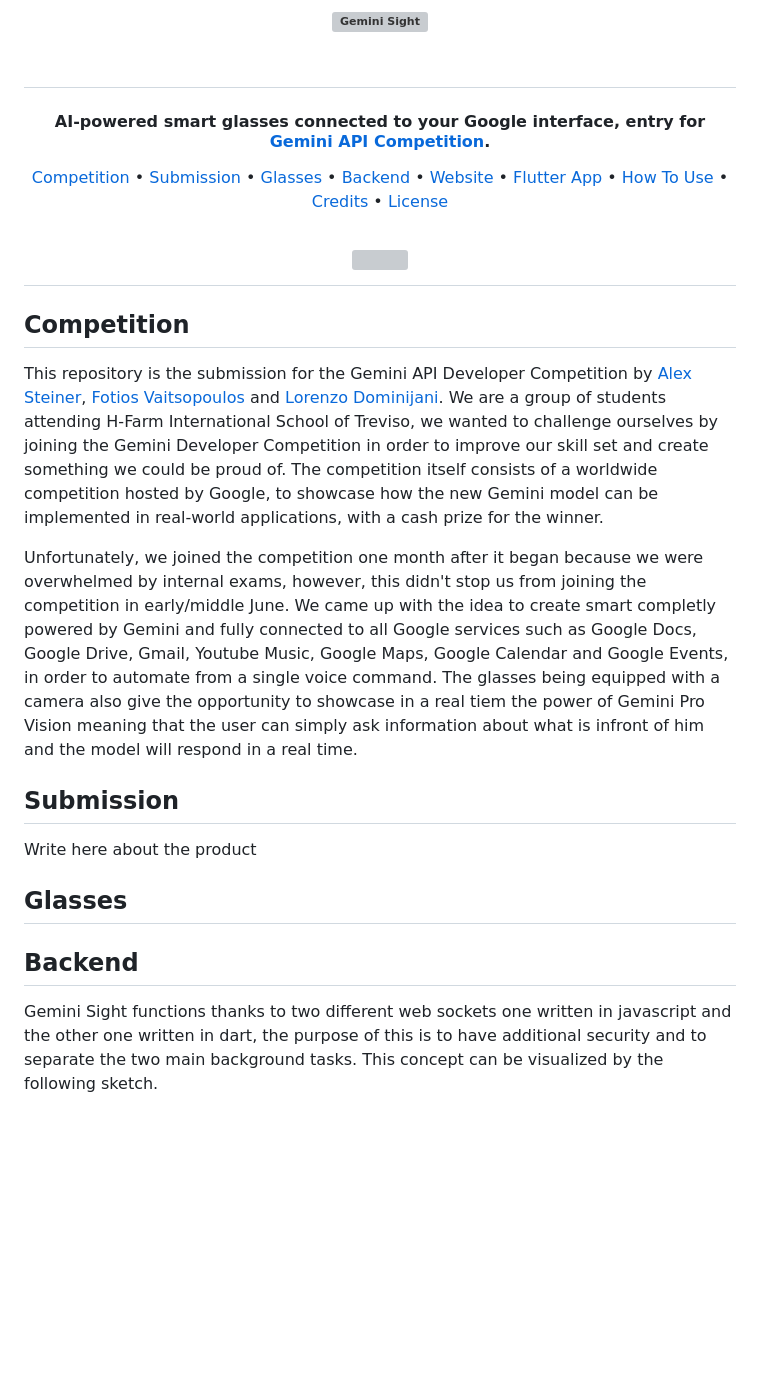
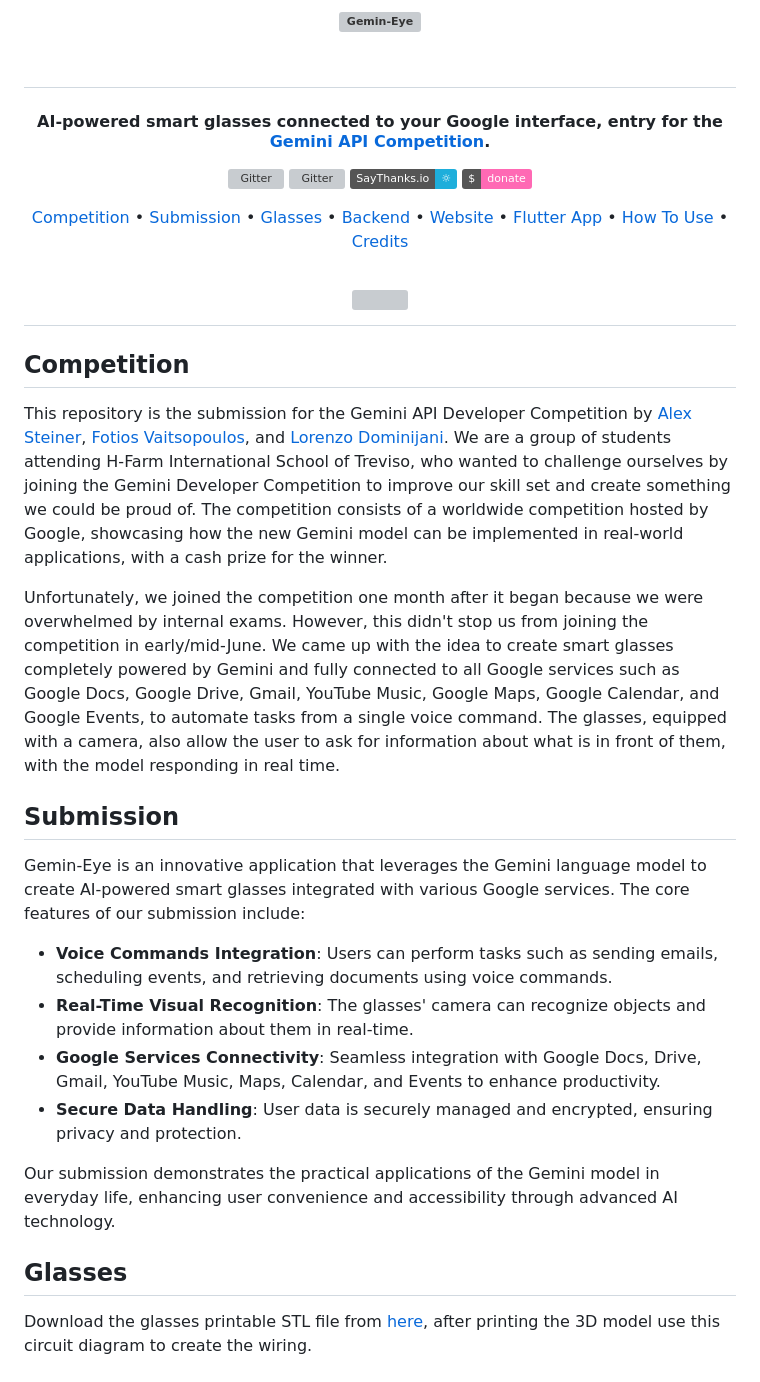
Before and after one commit to AlexSteiner30/Gemini-Sight, a Markdown page: README.md, the part around one of its changes. Rendered like a GitHub page; badges without logos; blank space fills up the shorter version; grey boxes are pictures that could not be loaded.

```diff
--- a/README.md
+++ b/README.md
@@ -1,11 +1,26 @@
 <h1 align="center">
   <br>
-  <a href="https://gemini.google.com"><img src="https://upload.wikimedia.org/wikipedia/commons/4/45/Gemini_language_model_logo.png" alt="Gemini Sight" width="500"></a>
+  <a href="https://gemini.google.com"><img src="https://upload.wikimedia.org/wikipedia/commons/4/45/Gemini_language_model_logo.png" alt="Gemin-Eye" width="500"></a>
   <br>
   <br>
 </h1>
 
-<h4 align="center">AI-powered smart glasses connected to your Google interface, entry for <a href="https://ai.google.dev/competition" target="_blank">Gemini API Competition</a>.</h4>
+<h4 align="center">AI-powered smart glasses connected to your Google interface, entry for the <a href="https://ai.google.dev/competition" target="_blank">Gemini API Competition</a>.</h4>
+
+<p align="center">
+  <a href="https://badge.fury.io/js/electron-markdownify">
+    <img src="https://badge.fury.io/js/electron-markdownify.svg" alt="Gitter">
+  </a>
+  <a href="https://gitter.im/amitmerchant1990/electron-markdownify">
+    <img src="https://badges.gitter.im/amitmerchant1990/electron-markdownify.svg" alt="Gitter">
+  </a>
+  <a href="https://saythanks.io/to/bullredeyes@gmail.com">
+    <img src="https://img.shields.io/badge/SayThanks.io-%E2%98%BC-1EAEDB.svg" alt="Say Thanks">
+  </a>
+  <a href="https://www.paypal.me/AmitMerchant">
+    <img src="https://img.shields.io/badge/$-donate-ff69b4.svg?maxAge=2592000&amp;style=flat" alt="Donate">
+  </a>
+</p>
 
 <p align="center">
   <a href="#competition">Competition</a> •
@@ -15,26 +30,32 @@
   <a href="#website">Website</a> •
   <a href="#flutter-app">Flutter App</a> •
   <a href="#how-to-use">How To Use</a> •
-  <a href="#credits">Credits</a> •
-  <a href="#license">License</a>
+  <a href="#credits">Credits</a>
 </p>
 
 <h1 align="center">
- <img src="https://cdn.cs.1worldsync.com/fe/0d/fe0dfcfa-b762-43ca-9519-3342449a33fb.jpg" style="height: 80%; width:80%; align:center">
+  <img src="https://cdn.cs.1worldsync.com/fe/0d/fe0dfcfa-b762-43ca-9519-3342449a33fb.jpg" style="height: 80%; width:80%; align:center">
 </h1>
 
 ## Competition
-This repository is the submission for the Gemini API Developer Competition by [Alex Steiner](https://github.com/AlexSteiner30), [Fotios Vaitsopoulos](https://github.com/Epic-legend128) and [Lorenzo Dominijani](https://www.instagram.com/lorenzo.dominijanni/). We are a group of students attending H-Farm International School of Treviso, we wanted to challenge ourselves by joining the Gemini Developer Competition in order to improve our skill set and create something we could be proud of. The competition itself consists of a worldwide competition hosted by Google, to showcase how the new Gemini model can be implemented in real-world applications, with a cash prize for the winner.
 
-Unfortunately, we joined the competition one month after it began because we were overwhelmed by internal exams, however, this didn't stop us from joining the competition in early/middle June. We came up with the idea to create smart completly powered by Gemini and fully connected to all Google services such as Google Docs, Google Drive, Gmail, Youtube Music, Google Maps, Google Calendar and Google Events, in order to automate from a single voice command. The glasses being equipped with a camera also give the opportunity to showcase in a real tiem the power of Gemini Pro Vision meaning that the user can simply ask information about what is infront of him and the model will respond in a real time.
+This repository is the submission for the Gemini API Developer Competition by [Alex Steiner](https://github.com/AlexSteiner30), [Fotios Vaitsopoulos](https://github.com/Epic-legend128), and [Lorenzo Dominijani](https://www.instagram.com/lorenzo.dominijanni/). We are a group of students attending H-Farm International School of Treviso, who wanted to challenge ourselves by joining the Gemini Developer Competition to improve our skill set and create something we could be proud of. The competition consists of a worldwide competition hosted by Google, showcasing how the new Gemini model can be implemented in real-world applications, with a cash prize for the winner.
+
+Unfortunately, we joined the competition one month after it began because we were overwhelmed by internal exams. However, this didn't stop us from joining the competition in early/mid-June. We came up with the idea to create smart glasses completely powered by Gemini and fully connected to all Google services such as Google Docs, Google Drive, Gmail, YouTube Music, Google Maps, Google Calendar, and Google Events, to automate tasks from a single voice command. The glasses, equipped with a camera, also allow the user to ask for information about what is in front of them, with the model responding in real time.
 
 ## Submission
-Write here about the product
+
+Gemin-Eye is an innovative application that leverages the Gemini language model to create AI-powered smart glasses integrated with various Google services. The core features of our submission include:
+
+- **Voice Commands Integration**: Users can perform tasks such as sending emails, scheduling events, and retrieving documents using voice commands.
+- **Real-Time Visual Recognition**: The glasses' camera can recognize objects and provide information about them in real-time.
+- **Google Services Connectivity**: Seamless integration with Google Docs, Drive, Gmail, YouTube Music, Maps, Calendar, and Events to enhance productivity.
+- **Secure Data Handling**: User data is securely managed and encrypted, ensuring privacy and protection.
+
+Our submission demonstrates the practical applications of the Gemini model in everyday life, enhancing user convenience and accessibility through advanced AI technology.
 
 ## Glasses
-
-## Backend
-Gemini Sight functions thanks to two different web sockets one written in javascript and the other one written in dart, the purpose of this is to have additional security and to separate the two main background tasks. This concept can be visualized by the following sketch.
+Download the glasses printable STL file from [here](), after printing the 3D model use this circuit diagram to create the wiring.
 <h1 align="center">
  <img src="resources/backend.png?raw=true" style="height: 80%; width:80%; align:center">
 </h1>
```
Also changed, not shown: other parts of README.md (+100 -73 lines).
